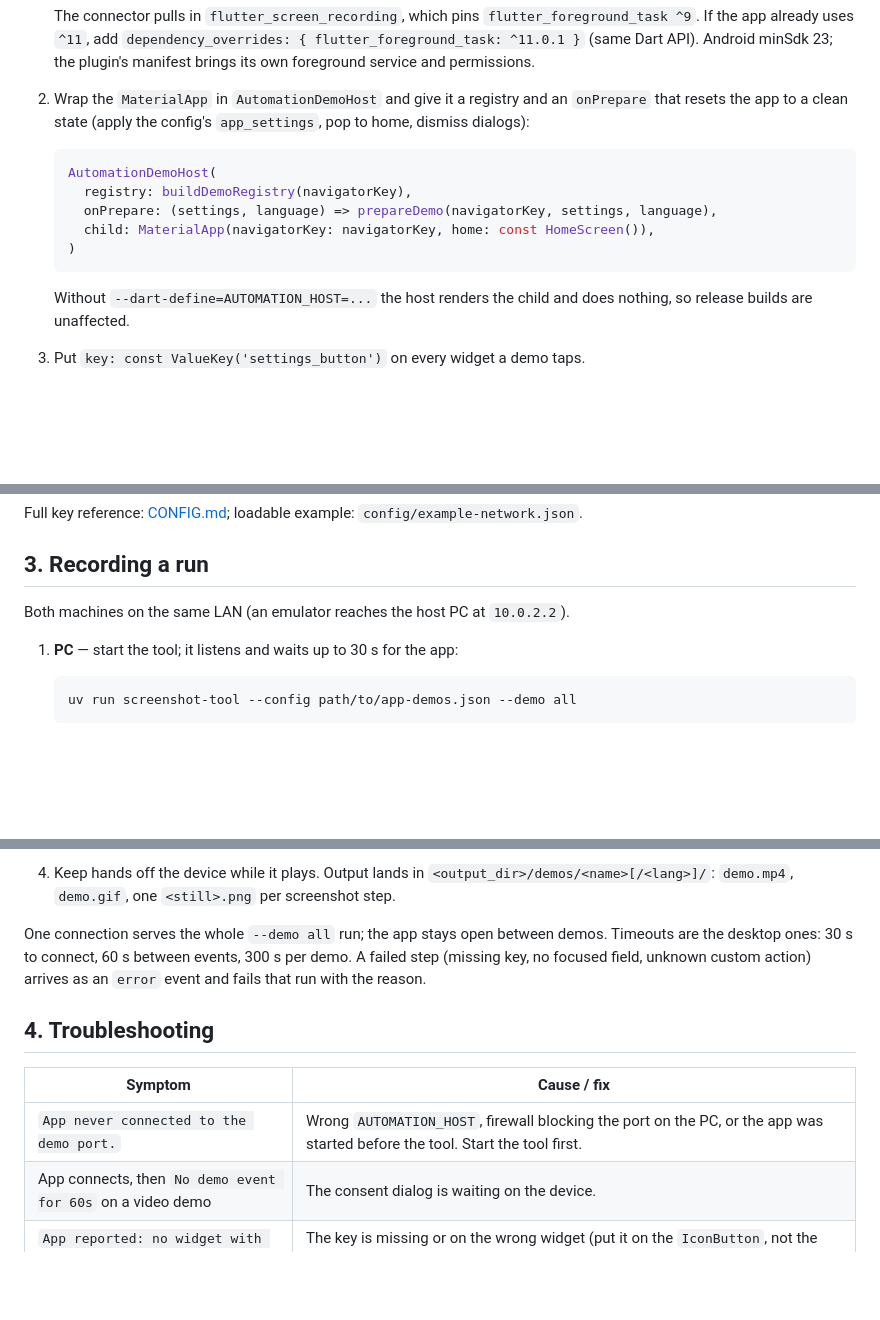
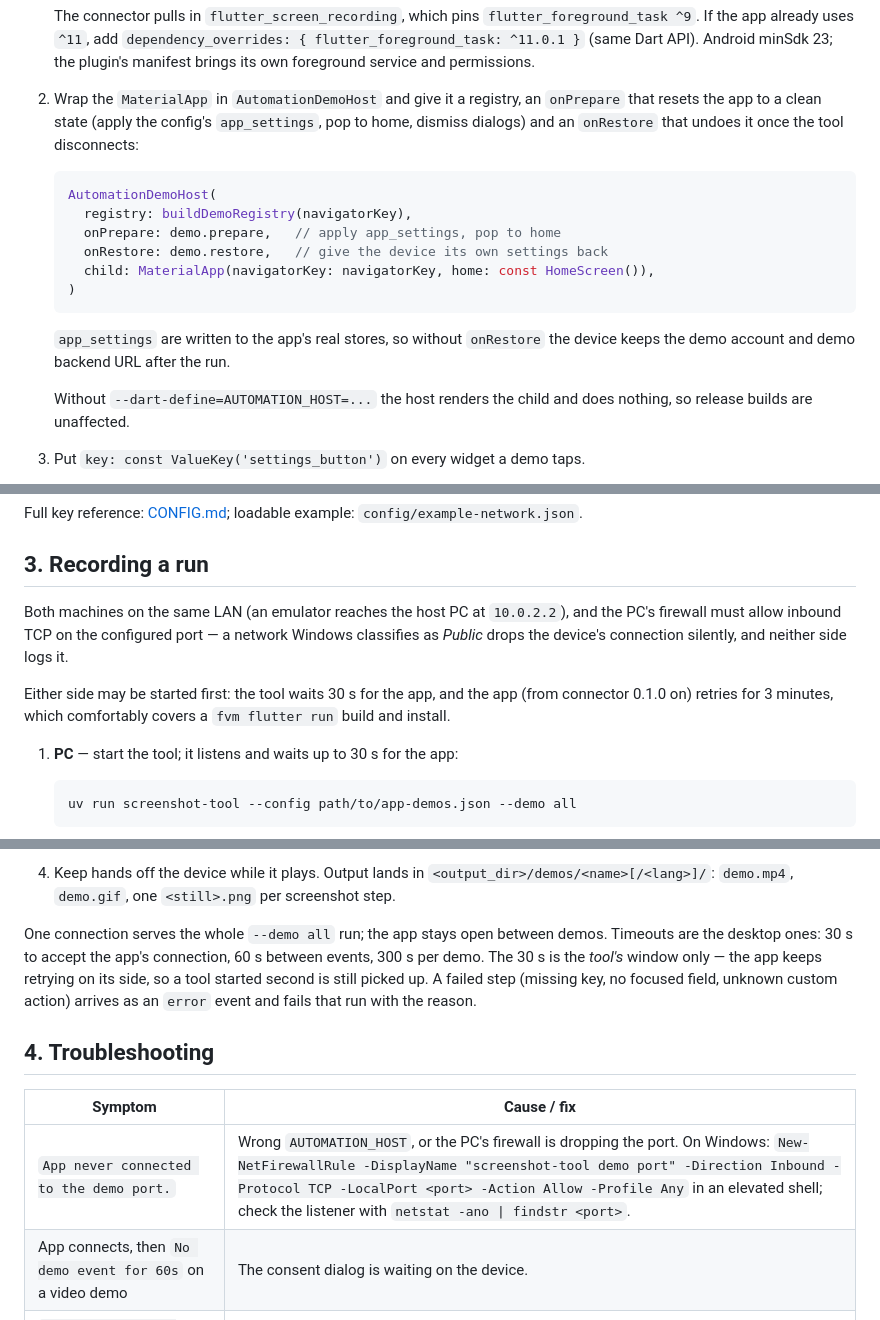
Before and after one commit to BenjaminKobjolke/automated-application-screenshots, a Markdown page: docs/MOBILE.md, 3 parts joined by grey strips. Drawn GitHub-style; blank space fills up the shorter version.

Commit message:
CONTENT: Documentation

````diff
--- a/docs/MOBILE.md
+++ b/docs/MOBILE.md
@@ -29,17 +29,22 @@ Flutter apps get all of this from the
    API). Android minSdk 23; the plugin's manifest brings its own foreground
    service and permissions.
 
-2. Wrap the `MaterialApp` in `AutomationDemoHost` and give it a registry and
-   an `onPrepare` that resets the app to a clean state (apply the config's
-   `app_settings`, pop to home, dismiss dialogs):
+2. Wrap the `MaterialApp` in `AutomationDemoHost` and give it a registry, an
+   `onPrepare` that resets the app to a clean state (apply the config's
+   `app_settings`, pop to home, dismiss dialogs) and an `onRestore` that undoes
+   it once the tool disconnects:
 
    ```dart
    AutomationDemoHost(
      registry: buildDemoRegistry(navigatorKey),
-     onPrepare: (settings, language) => prepareDemo(navigatorKey, settings, language),
+     onPrepare: demo.prepare,   // apply app_settings, pop to home
+     onRestore: demo.restore,   // give the device its own settings back
      child: MaterialApp(navigatorKey: navigatorKey, home: const HomeScreen()),
    )
    ```
+
+   `app_settings` are written to the app's real stores, so without `onRestore`
+   the device keeps the demo account and demo backend URL after the run.
 
    Without `--dart-define=AUTOMATION_HOST=...` the host renders the child and
    does nothing, so release builds are unaffected.
@@ -88,7 +93,14 @@ Full key reference: [CONFIG.md](CONFIG.md); loadable example:
 
 ## 3. Recording a run
 
-Both machines on the same LAN (an emulator reaches the host PC at `10.0.2.2`).
+Both machines on the same LAN (an emulator reaches the host PC at `10.0.2.2`),
+and the PC's firewall must allow inbound TCP on the configured port — a network
+Windows classifies as *Public* drops the device's connection silently, and
+neither side logs it.
+
+Either side may be started first: the tool waits 30 s for the app, and the app
+(from connector 0.1.0 on) retries for 3 minutes, which comfortably covers a
+`fvm flutter run` build and install.
 
 1. **PC** — start the tool; it listens and waits up to 30 s for the app:
 
@@ -116,15 +128,16 @@ Both machines on the same LAN (an emulator reaches the host PC at `10.0.2.2`).
    `<still>.png` per screenshot step.
 
 One connection serves the whole `--demo all` run; the app stays open between
-demos. Timeouts are the desktop ones: 30 s to connect, 60 s between events,
-300 s per demo. A failed step (missing key, no focused field, unknown custom
+demos. Timeouts are the desktop ones: 30 s to accept the app's connection, 60 s
+between events, 300 s per demo. The 30 s is the *tool's* window only — the app
+keeps retrying on its side, so a tool started second is still picked up. A failed step (missing key, no focused field, unknown custom
 action) arrives as an `error` event and fails that run with the reason.
 
 ## 4. Troubleshooting
 
 | Symptom | Cause / fix |
 |---|---|
-| `App never connected to the demo port.` | Wrong `AUTOMATION_HOST`, firewall blocking the port on the PC, or the app was started before the tool. Start the tool first. |
+| `App never connected to the demo port.` | Wrong `AUTOMATION_HOST`, or the PC's firewall is dropping the port. On Windows: `New-NetFirewallRule -DisplayName "screenshot-tool demo port" -Direction Inbound -Protocol TCP -LocalPort <port> -Action Allow -Profile Any` in an elevated shell; check the listener with `netstat -ano \| findstr <port>`. |
 | App connects, then `No demo event for 60s` on a video demo | The consent dialog is waiting on the device. |
 | `App reported: no widget with ValueKey("...")` | The key is missing or on the wrong widget (put it on the `IconButton`, not the `Icon`), or a dialog covers the screen — reset in `onPrepare`. |
 | `App reported: type_text: no text field has focus` | Tap the field first (`tap` step on its key) or give it `autofocus`. |
````
